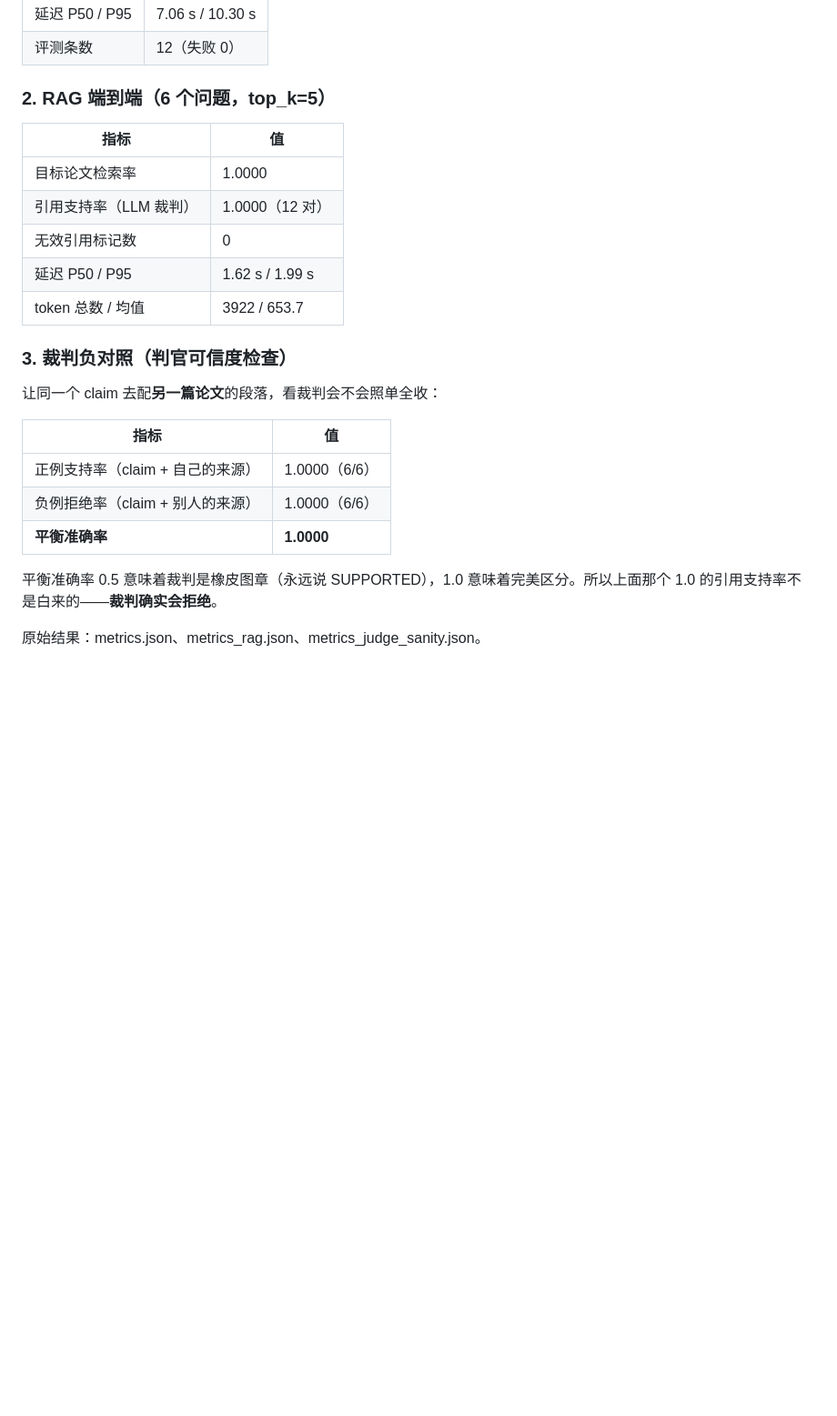
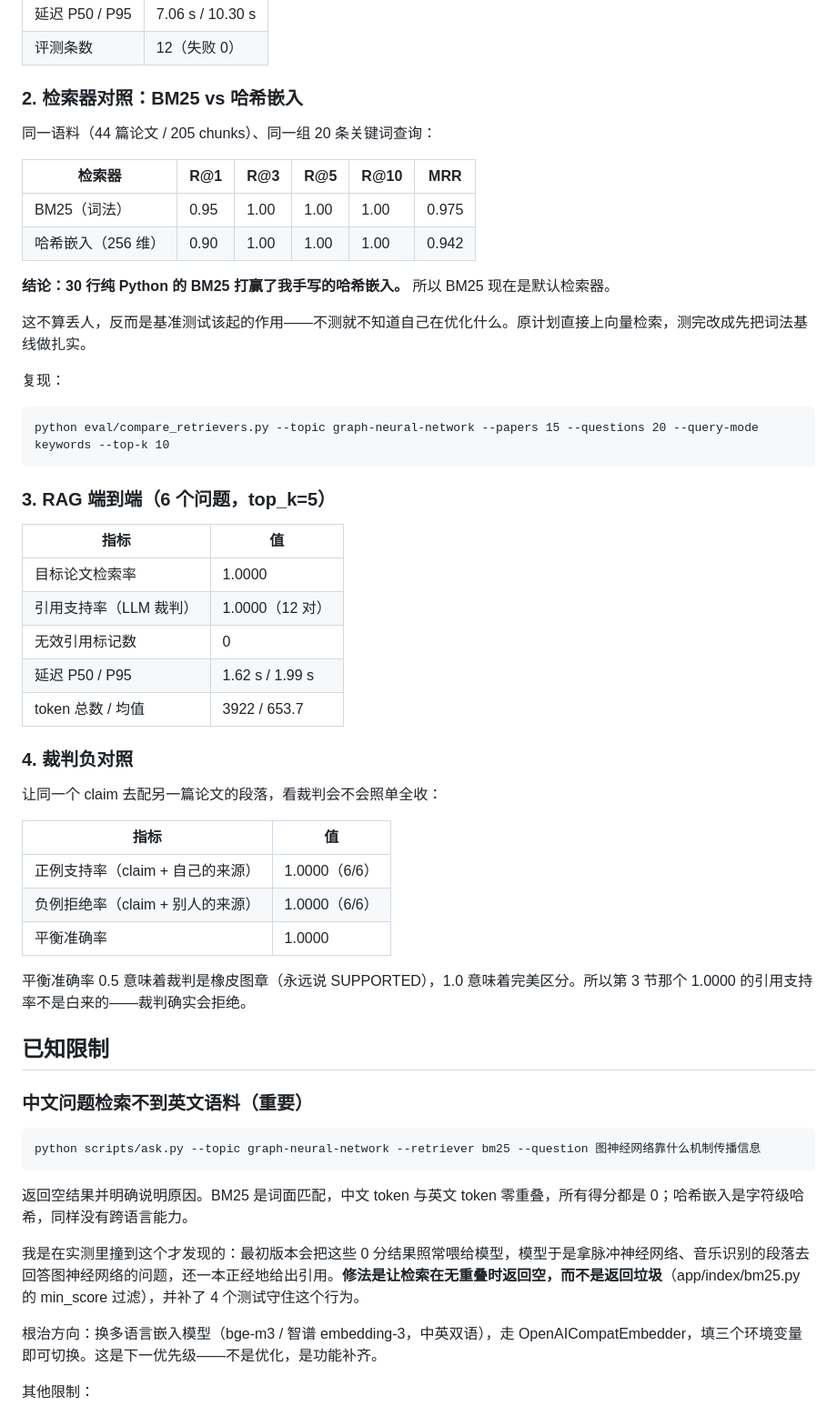
Before and after one commit to 520qianjiu/litscope, a Markdown page: README.md, the part around one of its changes. Shown at 91% size. Rendered like a GitHub page; blank space fills up the shorter version.

```diff
--- a/README.md
+++ b/README.md
@@ -50,7 +36,24 @@
 | 延迟 P50 / P95 | 7.06 s / 10.30 s |
 | 评测条数 | 12（失败 0） |
 
-### 2. RAG 端到端（6 个问题，top_k=5）
+### 2. 检索器对照：BM25 vs 哈希嵌入
+
+同一语料（44 篇论文 / 205 chunks）、同一组 20 条关键词查询：
+
+| 检索器 | R@1 | R@3 | R@5 | R@10 | MRR |
+| --- | --- | --- | --- | --- | --- |
+| BM25（词法） | 0.95 | 1.00 | 1.00 | 1.00 | 0.975 |
+| 哈希嵌入（256 维） | 0.90 | 1.00 | 1.00 | 1.00 | 0.942 |
+
+**结论：30 行纯 Python 的 BM25 打赢了我手写的哈希嵌入。** 所以 BM25 现在是默认检索器。
+
+这不算丢人，反而是基准测试该起的作用——不测就不知道自己在优化什么。原计划直接上向量检索，测完改成先把词法基线做扎实。
+
+复现：
+
+    python eval/compare_retrievers.py --topic graph-neural-network --papers 15 --questions 20 --query-mode keywords --top-k 10
+
+### 3. RAG 端到端（6 个问题，top_k=5）
 
 | 指标 | 值 |
 | --- | --- |
@@ -60,16 +63,29 @@
 | 延迟 P50 / P95 | 1.62 s / 1.99 s |
 | token 总数 / 均值 | 3922 / 653.7 |
 
-### 3. 裁判负对照（判官可信度检查）
+### 4. 裁判负对照
 
-让同一个 claim 去配**另一篇论文**的段落，看裁判会不会照单全收：
+让同一个 claim 去配另一篇论文的段落，看裁判会不会照单全收：
 
 | 指标 | 值 |
 | --- | --- |
 | 正例支持率（claim + 自己的来源） | 1.0000（6/6） |
 | 负例拒绝率（claim + 别人的来源） | 1.0000（6/6） |
-| **平衡准确率** | **1.0000** |
+| 平衡准确率 | 1.0000 |
 
-平衡准确率 0.5 意味着裁判是橡皮图章（永远说 SUPPORTED），1.0 意味着完美区分。所以上面那个 1.0 的引用支持率不是白来的——**裁判确实会拒绝**。
+平衡准确率 0.5 意味着裁判是橡皮图章（永远说 SUPPORTED），1.0 意味着完美区分。所以第 3 节那个 1.0000 的引用支持率不是白来的——裁判确实会拒绝。
 
-原始结果：metrics.json、metrics_rag.json、metrics_judge_sanity.json。
+## 已知限制
+
+### 中文问题检索不到英文语料（重要）
+
+    python scripts/ask.py --topic graph-neural-network --retriever bm25 --question 图神经网络靠什么机制传播信息
+
+返回空结果并明确说明原因。BM25 是词面匹配，中文 token 与英文 token 零重叠，所有得分都是 0；哈希嵌入是字符级哈希，同样没有跨语言能力。
+
+我是在实测里撞到这个才发现的：最初版本会把这些 0 分结果照常喂给模型，模型于是拿脉冲神经网络、音乐识别的段落去回答图神经网络的问题，还一本正经地给出引用。**修法是让检索在无重叠时返回空，而不是返回垃圾**（app/index/bm25.py 的 min_score 过滤），并补了 4 个测试守住这个行为。
+
+根治方向：换多语言嵌入模型（bge-m3 / 智谱 embedding-3，中英双语），走 OpenAICompatEmbedder，填三个环境变量即可切换。这是下一优先级——不是优化，是功能补齐。
+
+其他限制：
+
```
Also changed, not shown: other parts of README.md (+50 -71 lines), docs/assets/architecture.png (added), docs/assets/demo.gif (added), 15 other files.
